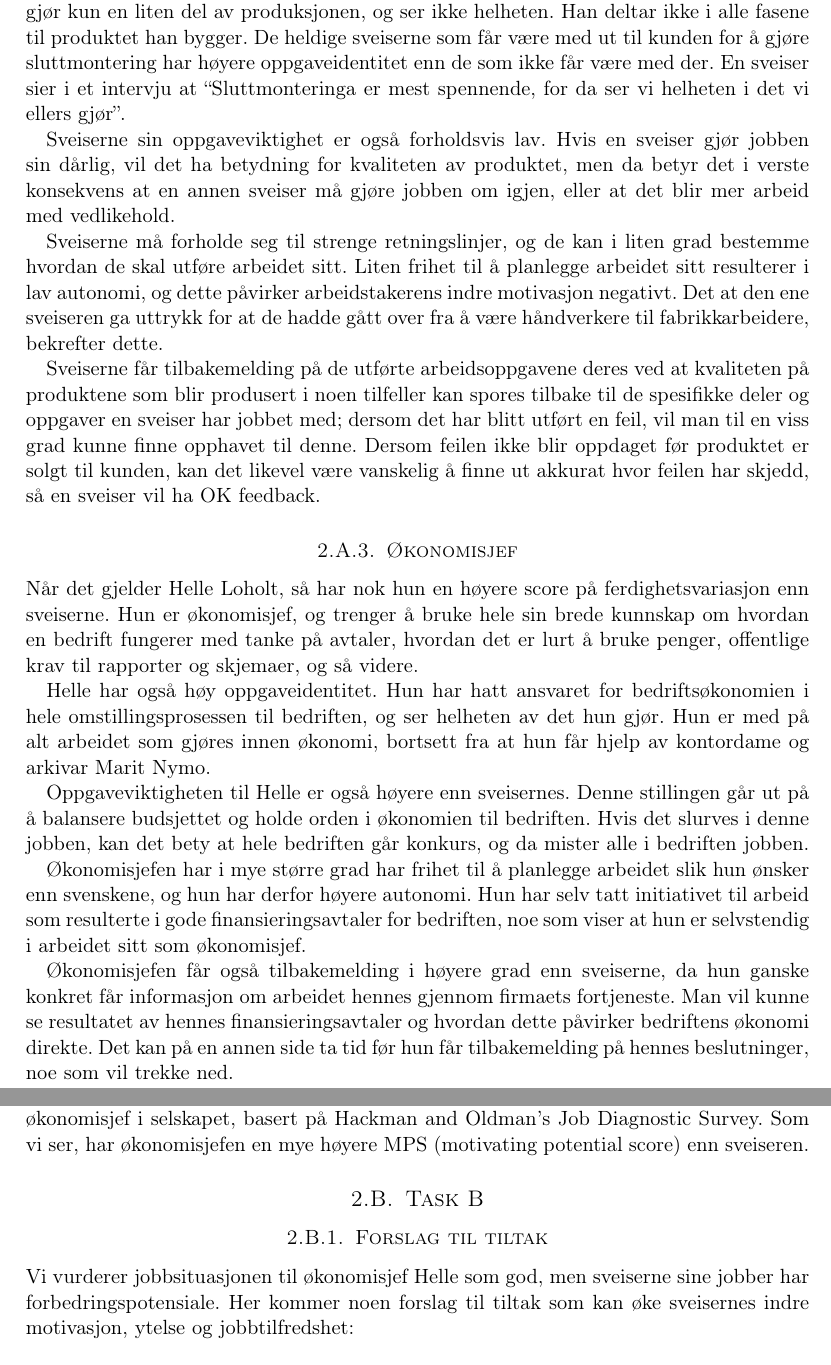
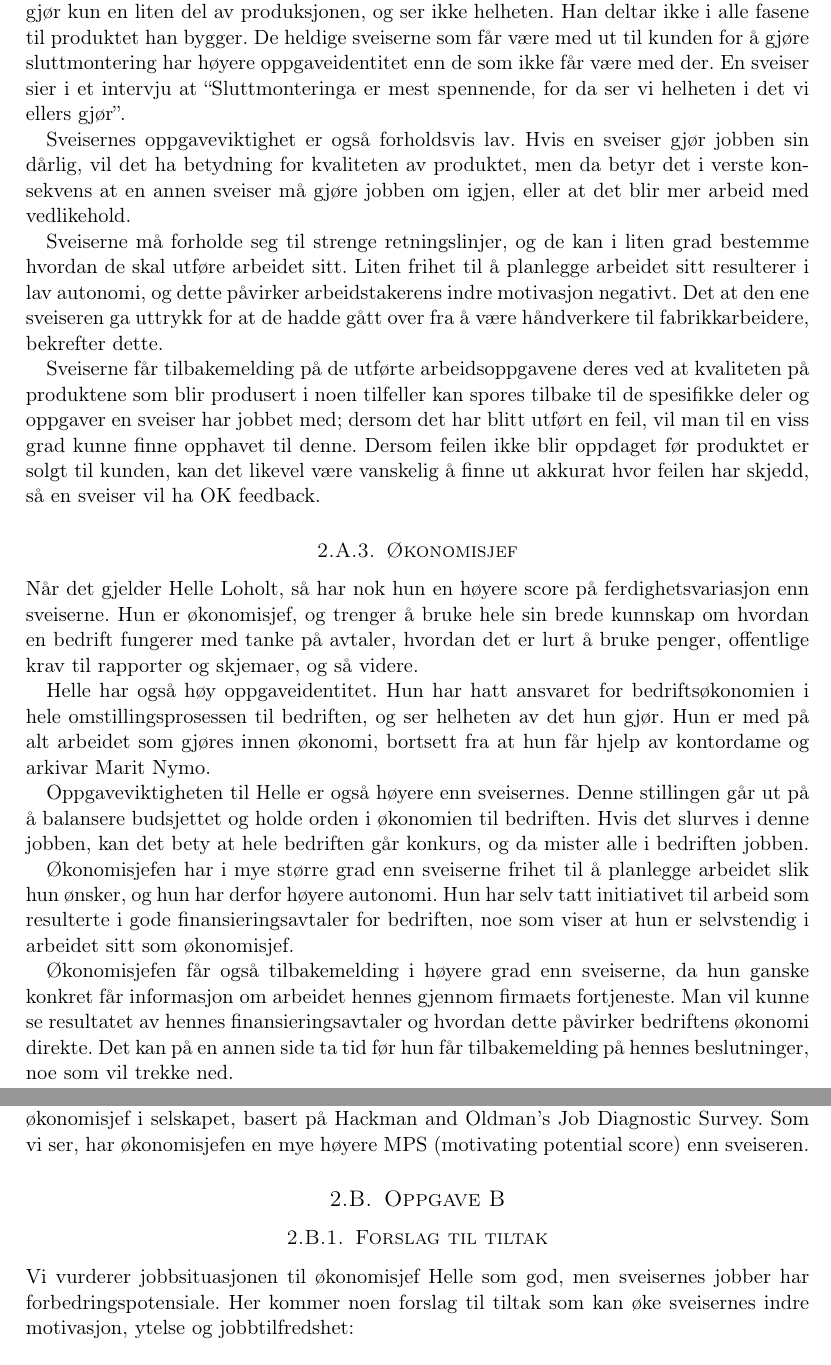
Before and after one commit to Assios/Tekled, a LaTeX document (ov2/report.tex, which reads ov2/oppg2.tex): two parts of pages 4 and 5 of 7, joined at a grey line, cut so that both start at the same text. Compiled offline with pdfLaTeX.

Commit message:
Typo fix

```diff
--- a/ov2/oppg2.tex
+++ b/ov2/oppg2.tex
@@ -12,7 +12,7 @@ I produksjonsavdelingen, hvor sveiserne jobber, er arbeidet delt inn i små arbe
 
 Under produksjon av individuelle deler har sveiserne lav oppgaveidentitet. En sveiser gjør kun en liten del av produksjonen, og ser ikke helheten. Han deltar ikke i alle fasene til produktet han bygger. De heldige sveiserne som får være med ut til kunden for å gjøre sluttmontering har høyere oppgaveidentitet enn de som ikke får være med der. En sveiser sier i et intervju at “Sluttmonteringa er mest spennende, for da ser vi helheten i det vi ellers gjør”.
 
-Sveiserne sin oppgaveviktighet er også forholdsvis lav. Hvis en sveiser gjør jobben sin dårlig, vil det ha betydning for kvaliteten av produktet, men da betyr det i verste konsekvens at en annen sveiser må gjøre jobben om igjen, eller at det blir mer arbeid med vedlikehold.
+Sveisernes oppgaveviktighet er også forholdsvis lav. Hvis en sveiser gjør jobben sin dårlig, vil det ha betydning for kvaliteten av produktet, men da betyr det i verste konsekvens at en annen sveiser må gjøre jobben om igjen, eller at det blir mer arbeid med vedlikehold.
 
 Sveiserne må forholde seg til strenge retningslinjer, og de kan i liten grad bestemme hvordan de skal utføre arbeidet sitt. Liten frihet til å planlegge arbeidet sitt resulterer i lav autonomi, og dette påvirker arbeidstakerens indre motivasjon negativt. Det at den ene sveiseren ga uttrykk for at de hadde gått over fra å være håndverkere til fabrikkarbeidere, bekrefter dette.
 
@@ -25,7 +25,7 @@ Helle har også høy oppgaveidentitet. Hun har hatt ansvaret for bedriftsøkonom
 
 Oppgaveviktigheten til Helle er også høyere enn sveisernes. Denne stillingen går ut på å balansere budsjettet og holde orden i økonomien til bedriften. Hvis det slurves i denne jobben, kan det bety at hele bedriften går konkurs, og da mister alle i bedriften jobben.
 
-Økonomisjefen har i mye større grad har frihet til å planlegge arbeidet slik hun ønsker enn svenskene, og hun har derfor høyere autonomi. Hun har selv tatt initiativet til arbeid som resulterte i gode finansieringsavtaler for bedriften, noe som viser at hun er selvstendig i arbeidet sitt som økonomisjef.
+Økonomisjefen har i mye større grad enn sveiserne frihet til å planlegge arbeidet slik hun ønsker, og hun har derfor høyere autonomi. Hun har selv tatt initiativet til arbeid som resulterte i gode finansieringsavtaler for bedriften, noe som viser at hun er selvstendig i arbeidet sitt som økonomisjef.
 
 Økonomisjefen får også tilbakemelding i høyere grad enn sveiserne, da hun ganske konkret får informasjon om arbeidet hennes gjennom firmaets fortjeneste. Man vil kunne se resultatet av hennes finansieringsavtaler og hvordan dette påvirker bedriftens økonomi direkte. Det kan på en annen side ta tid før hun får tilbakemelding på hennes beslutninger, noe som vil trekke ned.
 
@@ -38,9 +38,9 @@ Oppgaveviktigheten til Helle er også høyere enn sveisernes. Denne stillingen g
 I figur \ref{fig:mps} ser vi en grov vurdering av motivasjonspotensialet til en sveiser og en økonomisjef i selskapet, basert på Hackman and Oldman’s Job Diagnostic Survey. Som vi ser, har økonomisjefen en mye høyere MPS (motivating potential score) enn sveiseren.
 
 
-\subsection{Task B}
+\subsection{Oppgave B}
 \subsubsection{Forslag til tiltak}
-Vi vurderer jobbsituasjonen til økonomisjef Helle som god, men sveiserne sine jobber har forbedringspotensiale. Her kommer noen forslag til tiltak som kan øke sveisernes indre motivasjon, ytelse og jobbtilfredshet:
+Vi vurderer jobbsituasjonen til økonomisjef Helle som god, men sveisernes jobber har forbedringspotensiale. Her kommer noen forslag til tiltak som kan øke sveisernes indre motivasjon, ytelse og jobbtilfredshet:
 
 \begin{itemize}
   \item Ruller arbeidsoppgaver og la alle få delta på sluttmontering. Dette kan føre til høyere ferdighetsvariasjon, oppgaveidentitet, autonomi og tilbakemelding. Kort sagt får de brukt flere ferdigheter, får være med å bestemme hvordan ting blir gjort, de ser helheten av produktet og de kan få tilbakemelding om produktet fra kunden i sanntid.
```
Also changed, not shown: ov2/oppg2.tex (4 more changed lines).
